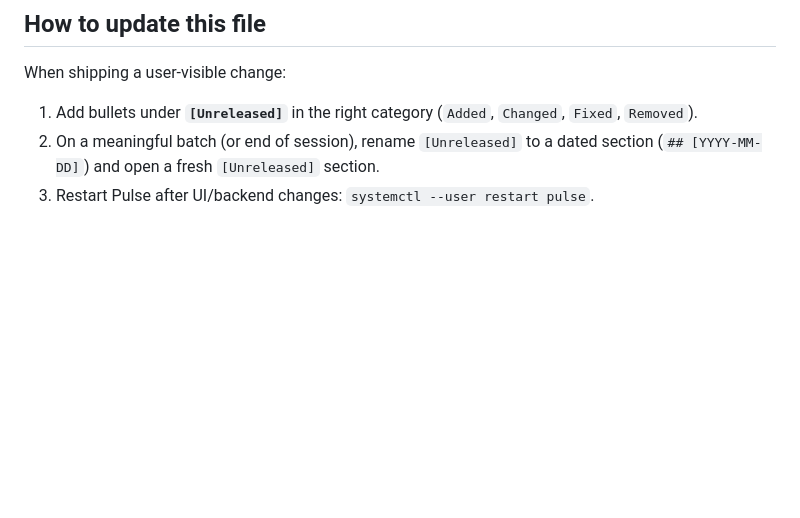
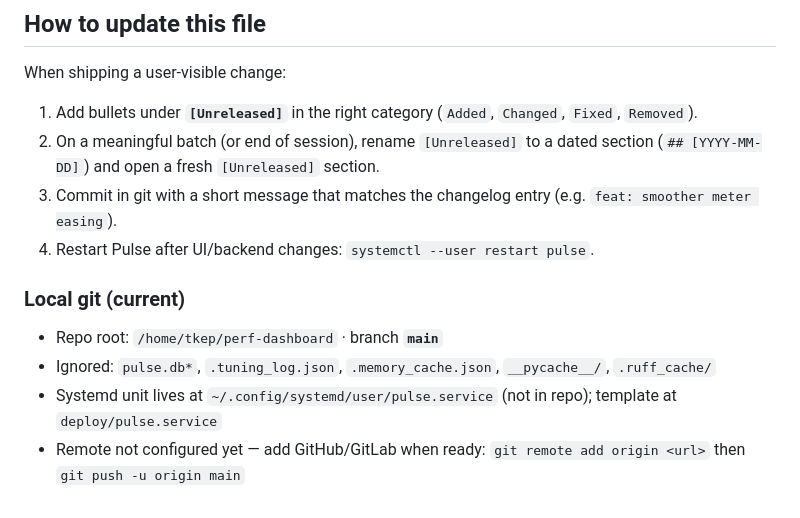
Before and after one commit to tramonkamble/cosmic-pulse, a Markdown page: CHANGELOG.md, the part around the change. Drawn GitHub-style; blank space fills up the shorter version.

Commit message:
docs: document local git workflow in CHANGELOG

```diff
--- a/CHANGELOG.md
+++ b/CHANGELOG.md
@@ -81,4 +81,12 @@ When shipping a user-visible change:
 
 1. Add bullets under **`[Unreleased]`** in the right category (`Added`, `Changed`, `Fixed`, `Removed`).
 2. On a meaningful batch (or end of session), rename `[Unreleased]` to a dated section (`## [YYYY-MM-DD]`) and open a fresh `[Unreleased]` section.
-3. Restart Pulse after UI/backend changes: `systemctl --user restart pulse`.
+3. Commit in git with a short message that matches the changelog entry (e.g. `feat: smoother meter easing`).
+4. Restart Pulse after UI/backend changes: `systemctl --user restart pulse`.
+
+### Local git (current)
+
+- Repo root: `/home/tkep/perf-dashboard` · branch **`main`**
+- Ignored: `pulse.db*`, `.tuning_log.json`, `.memory_cache.json`, `__pycache__/`, `.ruff_cache/`
+- Systemd unit lives at `~/.config/systemd/user/pulse.service` (not in repo); template at `deploy/pulse.service`
+- Remote not configured yet — add GitHub/GitLab when ready: `git remote add origin <url>` then `git push -u origin main`
```
